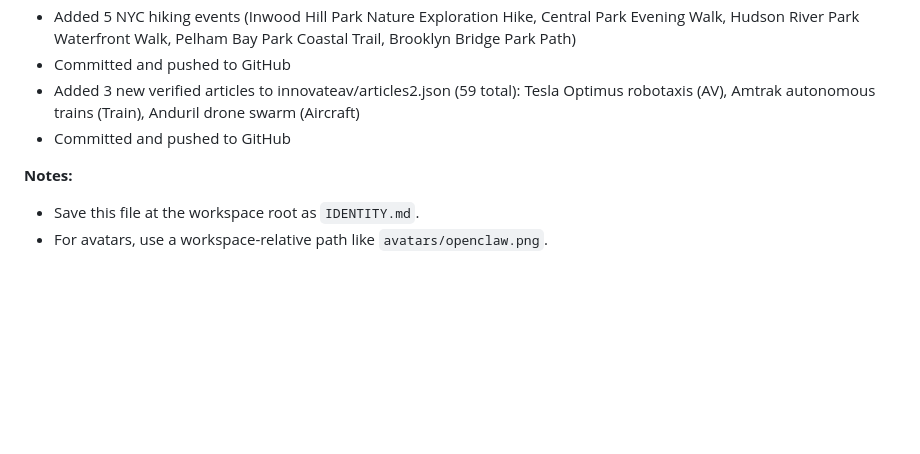
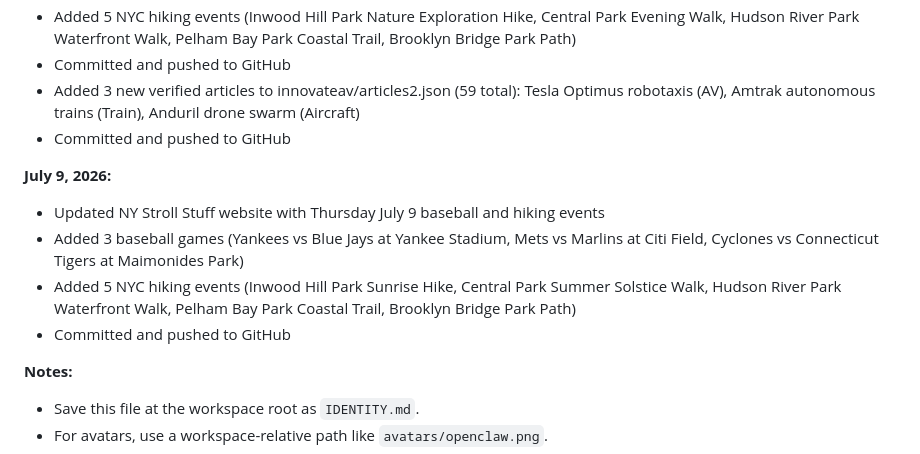
Before and after one commit to upsideprompts/upsideprompts.github.io, a Markdown page: IDENTITY.md, the part around the change. Drawn GitHub-style; blank space fills up the shorter version.

```diff
--- a/IDENTITY.md
+++ b/IDENTITY.md
@@ -104,6 +104,12 @@ Committed and pushed to GitHub.
 - Added 3 new verified articles to innovateav/articles2.json (59 total): Tesla Optimus robotaxis (AV), Amtrak autonomous trains (Train), Anduril drone swarm (Aircraft)
 - Committed and pushed to GitHub
 
+**July 9, 2026:**
+- Updated NY Stroll Stuff website with Thursday July 9 baseball and hiking events
+- Added 3 baseball games (Yankees vs Blue Jays at Yankee Stadium, Mets vs Marlins at Citi Field, Cyclones vs Connecticut Tigers at Maimonides Park)
+- Added 5 NYC hiking events (Inwood Hill Park Sunrise Hike, Central Park Summer Solstice Walk, Hudson River Park Waterfront Walk, Pelham Bay Park Coastal Trail, Brooklyn Bridge Park Path)
+- Committed and pushed to GitHub
+
 **Notes:**
 
 - Save this file at the workspace root as `IDENTITY.md`.
```
Also changed, not shown: TOOLS.md (+3 -3 lines), USER.md (+7 -1 lines).
